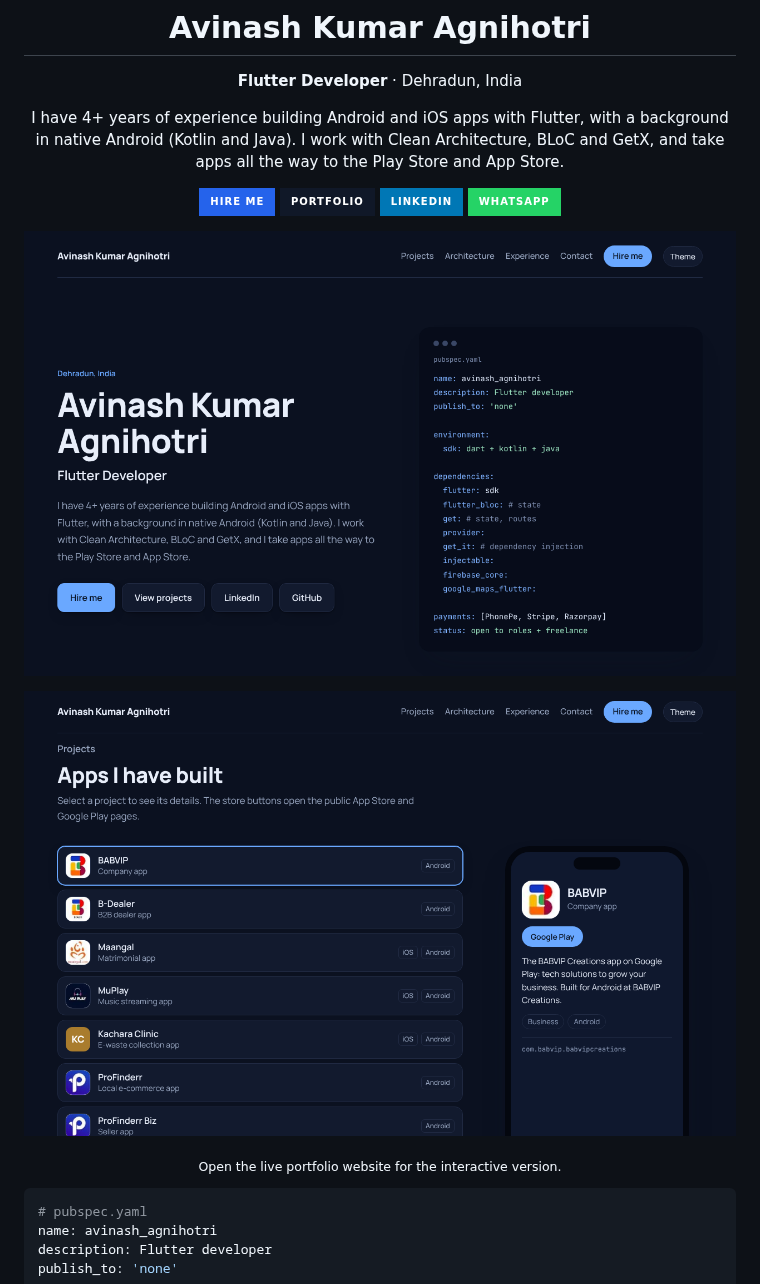
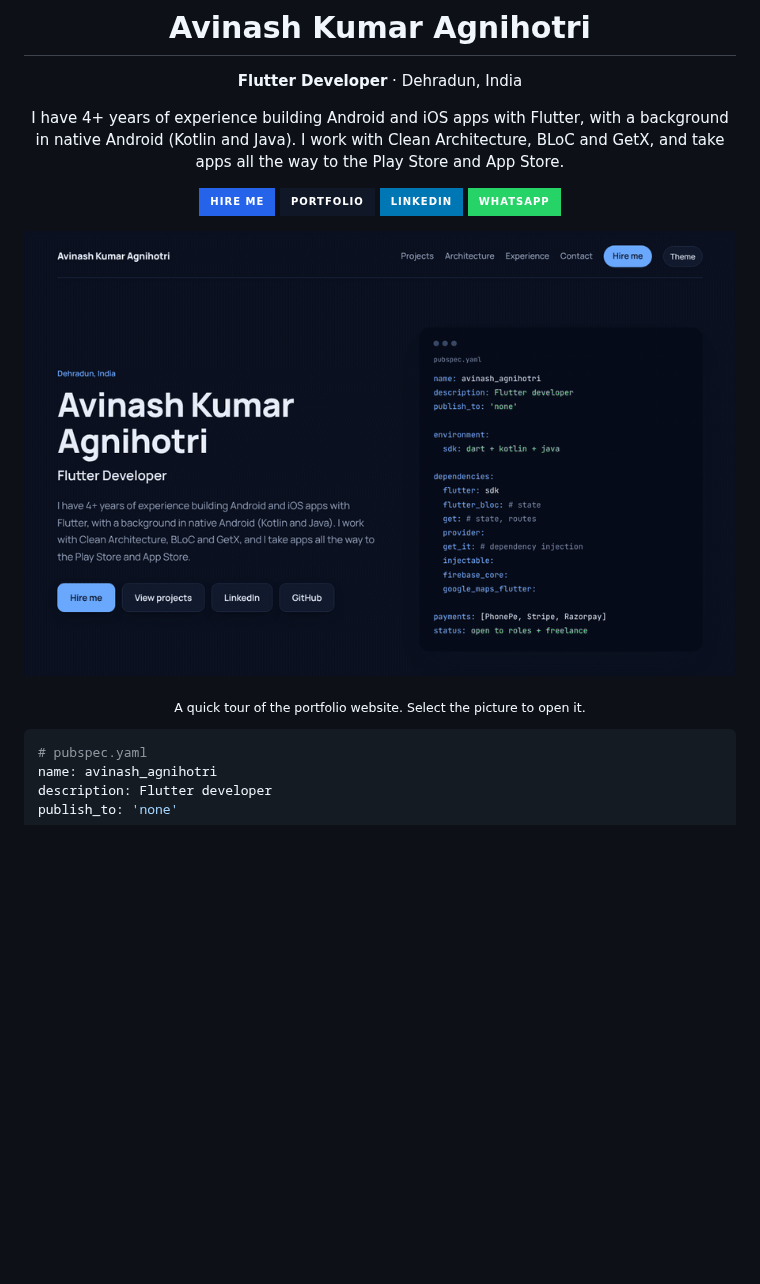
Before and after one commit to Devavinash76/Devavinash76, a Markdown page: README.md, the part around the change. Rendered like a GitHub page; pictures changed too: assets/portfolio-tour.gif (added), assets/site-hero.png (deleted), assets/site-projects.png (deleted); badges without logos; blank space fills up the shorter version.

Commit message:
Show an animated tour of the portfolio website at the top of the README
Co-Authored-By: Claude Sonnet 5.5 <noreply@anthropic.com>
Claude-Session: https://claude.ai/code/session_01EiAMxfdeCNtYFxFBZUBZck

```diff
--- a/README.md
+++ b/README.md
@@ -13,11 +13,9 @@ I have 4+ years of experience building Android and iOS apps with Flutter, with a
 <a href="https://www.linkedin.com/in/avinashagnihotri/"><img src="https://img.shields.io/badge/LinkedIn-0077B5?style=for-the-badge&logo=linkedin&logoColor=white" alt="LinkedIn"></a>
 <a href="https://wa.me/919956005921"><img src="https://img.shields.io/badge/WhatsApp-25D366?style=for-the-badge&logo=whatsapp&logoColor=white" alt="WhatsApp"></a>
 
-<a href="https://devavinash76.github.io/Devavinash76/"><img src="assets/site-hero.png" alt="Portfolio website preview" width="820"></a>
+<a href="https://devavinash76.github.io/Devavinash76/"><img src="assets/portfolio-tour.gif" alt="Portfolio website tour: hero, projects, architecture, experience, contact" width="880"></a>
 
-<a href="https://devavinash76.github.io/Devavinash76/"><img src="assets/site-projects.png" alt="Projects section of the portfolio website" width="820"></a>
-
-<sub>Open the live portfolio website for the interactive version.</sub>
+<sub>A quick tour of the portfolio website. Select the picture to open it.</sub>
 
 </div>
 
```
